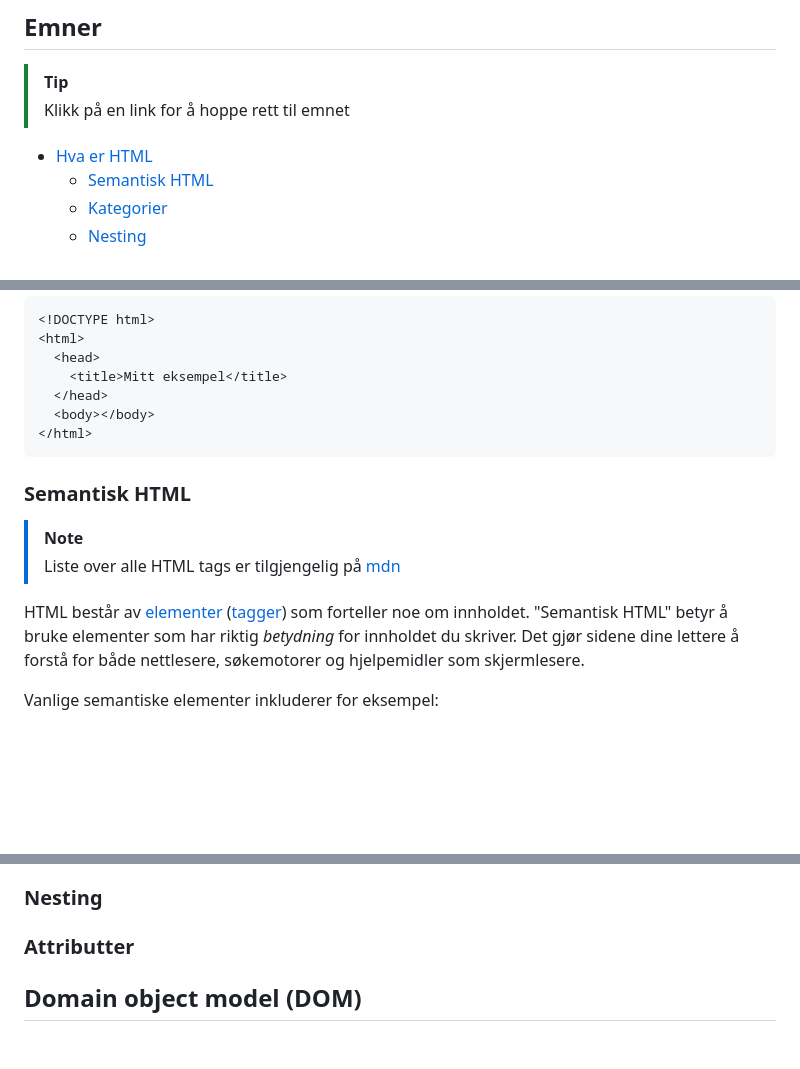
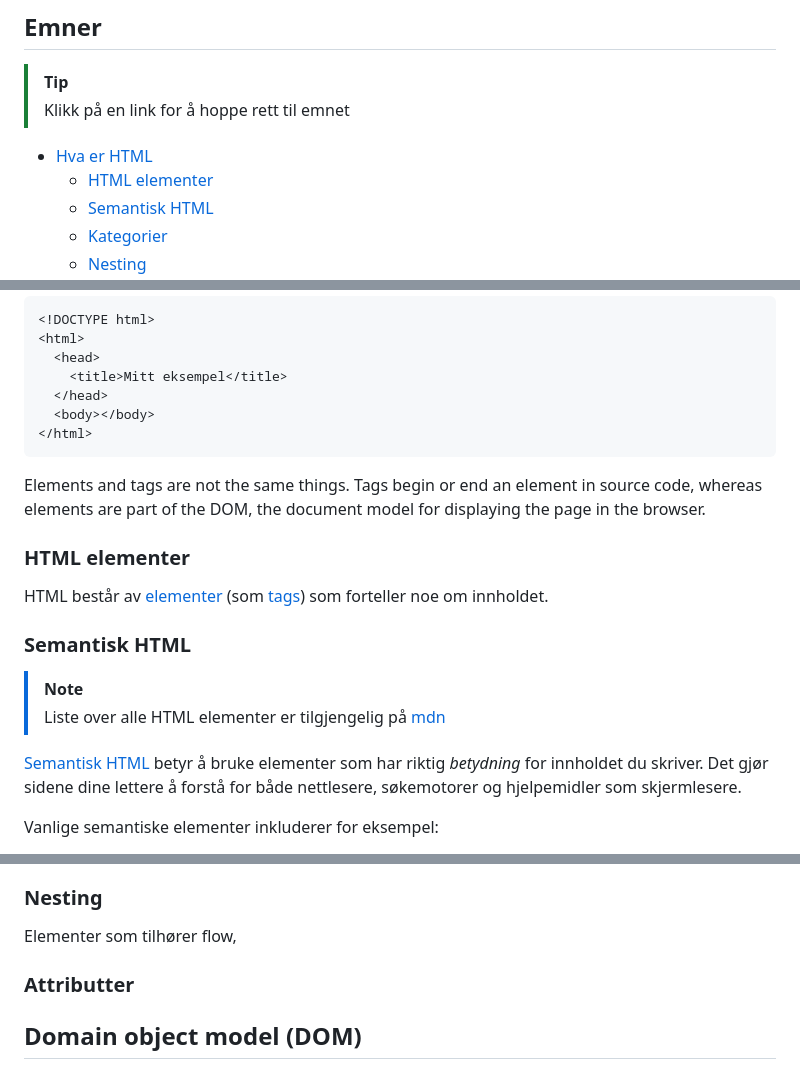
Before and after one commit to Kodeverket-AS/course-webdev-basics, a Markdown page: 1_HTML/README.md, 3 parts joined by grey strips. Rendered like a GitHub page; blank space fills up the shorter version.

Commit message:
Added more sections to html readme

````diff
--- a/1_HTML/README.md
+++ b/1_HTML/README.md
@@ -8,6 +8,7 @@ HTML kan bety flere forskjellige ting avhengig av hvem du spør, det vi skal læ
 > Klikk på en link for å hoppe rett til emnet
 
 - [Hva er HTML](#hva-er-html)
+  - [HTML elementer](#html-elementer)
   - [Semantisk HTML](#semantisk-html)
   - [Kategorier](#kategorier)
   - [Nesting](#nesting)
@@ -45,12 +46,17 @@ HTML (HyperText Markup Language) er et markeringsspråk som forteller nettlesere
 </html>
 ```
 
+Elements and tags are not the same things. Tags begin or end an element in source code, whereas elements are part of the DOM, the document model for displaying the page in the browser.
+
+### HTML elementer
+HTML består av [elementer](https://developer.mozilla.org/en-US/docs/Glossary/Element) (som [tags](https://developer.mozilla.org/en-US/docs/Glossary/Tag)) som forteller noe om innholdet.
+
 ### Semantisk HTML
 
 > [!NOTE]
-> Liste over alle HTML tags er tilgjengelig på [mdn](https://developer.mozilla.org/en-US/docs/Web/HTML/Reference/Elements)
+> Liste over alle HTML elementer er tilgjengelig på [mdn](https://developer.mozilla.org/en-US/docs/Web/HTML/Reference/Elements)
 
-HTML består av [elementer](https://developer.mozilla.org/en-US/docs/Glossary/Element) ([tagger](https://developer.mozilla.org/en-US/docs/Glossary/Tag)) som forteller noe om innholdet. "Semantisk HTML" betyr å bruke elementer som har riktig _betydning_ for innholdet du skriver. Det gjør sidene dine lettere å forstå for både nettlesere, søkemotorer og hjelpemidler som skjermlesere.
+[Semantisk HTML](https://developer.mozilla.org/en-US/docs/Glossary/Semantics#semantics_in_html) betyr å bruke elementer som har riktig _betydning_ for innholdet du skriver. Det gjør sidene dine lettere å forstå for både nettlesere, søkemotorer og hjelpemidler som skjermlesere.
 
 Vanlige semantiske elementer inkluderer for eksempel:
 
@@ -108,6 +114,8 @@ Du kan lese mer om hver kategori, og alle HTML elementer som tilhører den, ved
 - [Embedded content](https://developer.mozilla.org/en-US/docs/Web/HTML/Guides/Content_categories#embedded_content)
 
 ### Nesting
+
+Elementer som tilhører flow,
 
 ### Attributter
 
````
Also changed, not shown: other parts of 1_HTML/README.md (+1 -0 lines).
